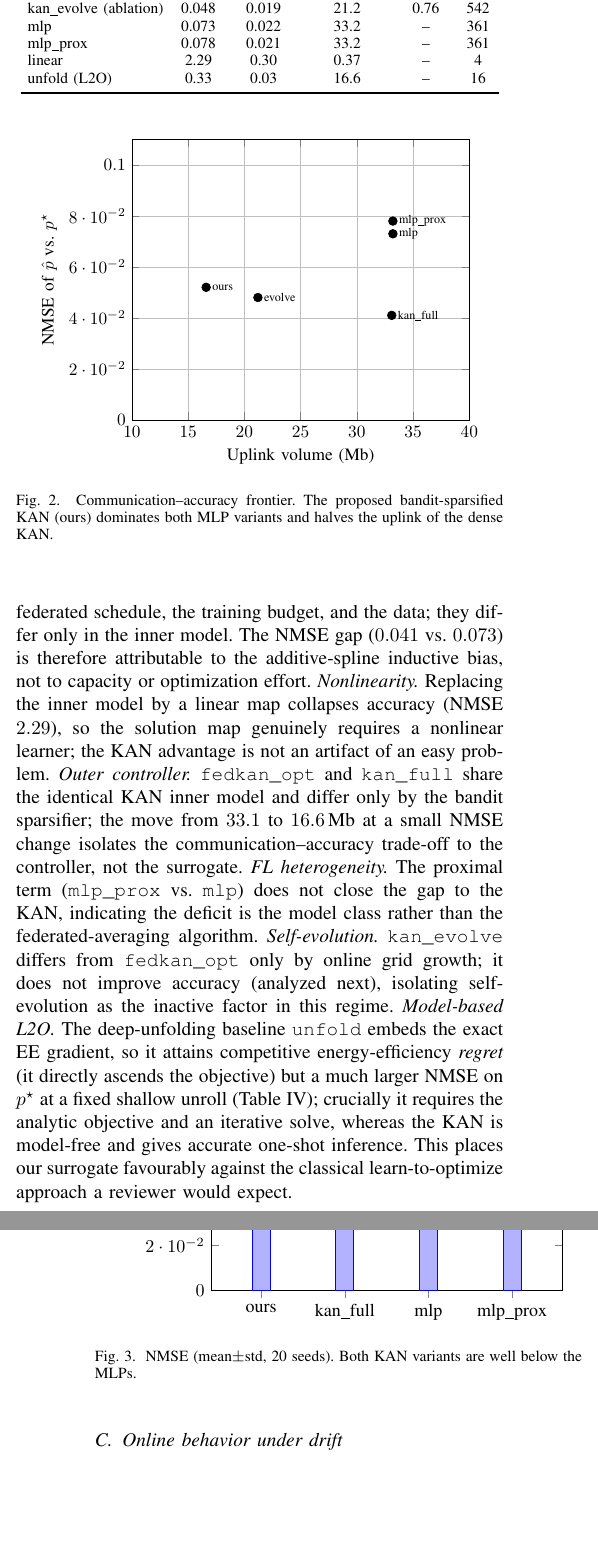
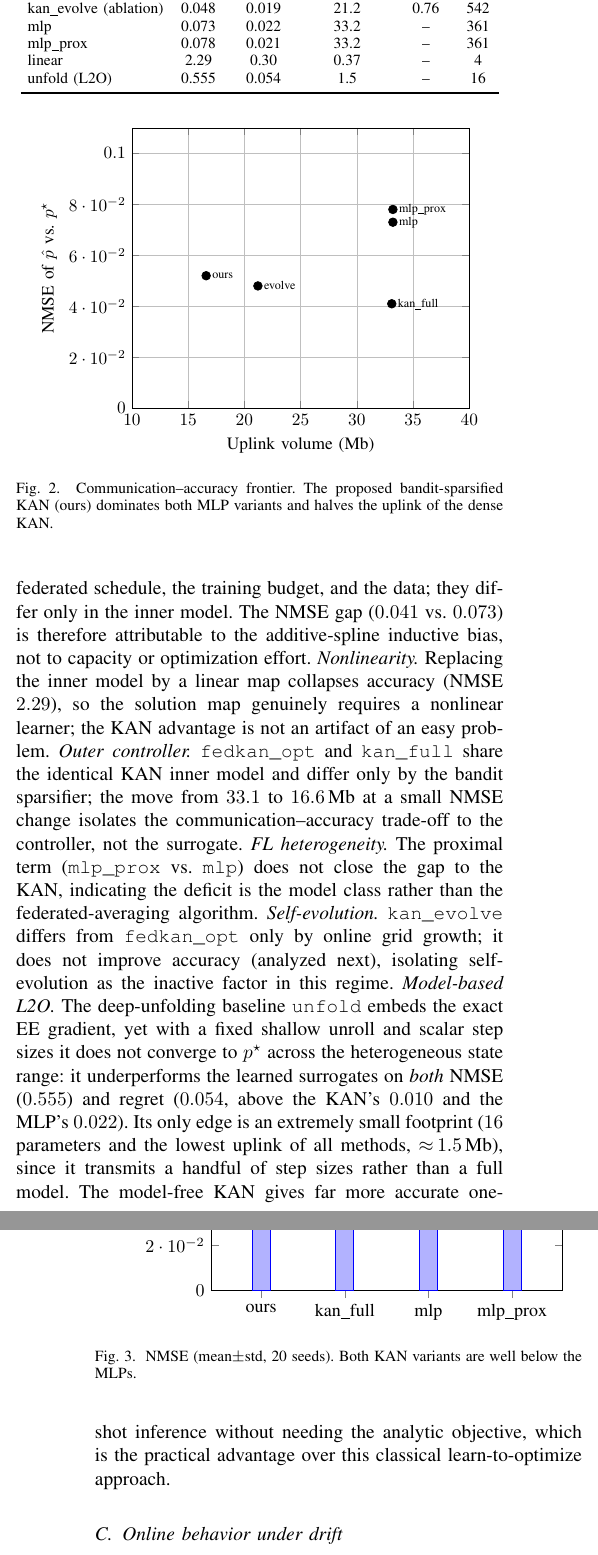
Before and after one commit to haodpsut/evokan-leo-opt, a LaTeX paper (paper/main.tex): two parts of the columns of pages 5 and 6 of 10, joined at a grey line, cut so that both start at the same text, the shorter picture padded with empty space. Compiled offline with pdfLaTeX.

Commit message:
paper: fill unfold macros (20-seed real) + correct unfold prose to match data
- unfold: NMSE 0.555, regret 0.054, 1.5 Mb, 16 params (verified vs opt.csv)
- FIX (reviewer reminder 1): unfold prose no longer claims 'competitive regret' -- real data show it underperforms on BOTH NMSE and regret; its only edge is tiny footprint (16 par, lowest uplink). Discussion 'good regret' claim removed.
- all result macros now final (no \tbc remaining); 10p clean build, 0 undefined/overfull; figures visually swept

Co-Authored-By: Claude Opus 4.8 (1M context) <noreply@anthropic.com>

```diff
--- a/paper/main.tex
+++ b/paper/main.tex
@@ -38,9 +38,9 @@
 \newcommand{\MPreg}{0.021}\newcommand{\MPbits}{33.2}\newcommand{\MPpar}{361}
 \newcommand{\LInmse}{2.29}\newcommand{\LIreg}{0.30}
 \newcommand{\LIbits}{0.37}\newcommand{\LIpar}{4}
-% deep-unfolding L2O baseline (model-based) -- refresh after rerun
-\newcommand{\UNnmse}{\tbc{0.33}}\newcommand{\UNreg}{\tbc{0.03}}
-\newcommand{\UNbits}{\tbc{16.6}}\newcommand{\UNpar}{\tbc{16}}
+% deep-unfolding L2O baseline (model-based), 20-seed real
+\newcommand{\UNnmse}{0.555}\newcommand{\UNreg}{0.054}
+\newcommand{\UNbits}{1.5}\newcommand{\UNpar}{16}
 % ratios + Wilcoxon p-values (in-text), 20 seeds
 \newcommand{\ratioNmse}{1.8}\newcommand{\ratioReg}{2.2}
 \newcommand{\pNmse}{0.004}\newcommand{\pReg}{0.001}
@@ -674,12 +674,15 @@ than the federated-averaging algorithm.
 online grid growth; it does not improve accuracy (analyzed next), isolating
 self-evolution as the inactive factor in this regime.
 \emph{Model-based L2O.} The deep-unfolding baseline \texttt{unfold} embeds the exact
-EE gradient, so it attains competitive energy-efficiency \emph{regret} (it directly
-ascends the objective) but a much larger NMSE on $\pstar$ at a fixed shallow unroll
-(Table~\ref{tab:main}); crucially it requires the analytic objective and an
-iterative solve, whereas the KAN is model-free and gives accurate one-shot
-inference. This places our surrogate favourably against the classical
-learn-to-optimize approach a reviewer would expect.
+EE gradient, yet with a fixed shallow unroll and scalar step sizes it does not
+converge to $\pstar$ across the heterogeneous state range: it underperforms the
+learned surrogates on \emph{both} NMSE ($\UNnmse$) and regret ($\UNreg$, above the
+KAN's $\KFreg$ and the MLP's $\MLreg$). Its only edge is an extremely small
+footprint ($\UNpar$ parameters and the lowest uplink of all methods,
+$\approx\!\UNbits$\,Mb), since it transmits a handful of step sizes rather than a
+full model. The model-free KAN gives far more accurate one-shot inference without
+needing the analytic objective, which is the practical advantage over this classical
+learn-to-optimize approach.
 
 \subsection{Online behavior under drift}
 Fig.~\ref{fig:ts} tracks the global NMSE across slots for a representative seed as
```
Also changed, not shown: paper/main.pdf, paper/main.tex (6 more changed lines).
